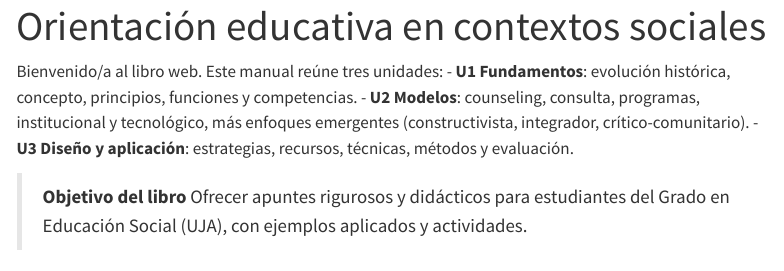
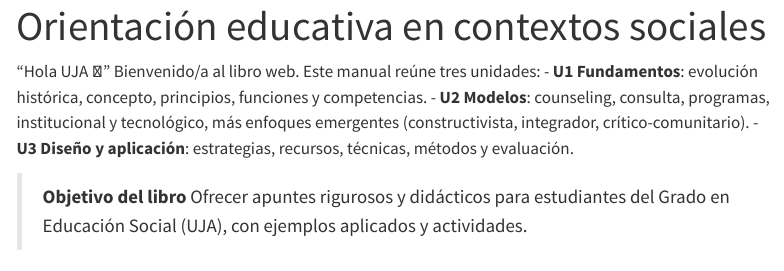
Before and after one commit to Samigabacho/orientacion-educativa-libro, a Quarto document (index.qmd): the page in a window 1100 px wide, from its top. Rendered offline with R 4.5, knitr and Pandoc in place of Quarto, with nearby package versions; menus at the side of the page are left out.

Commit message:
Update index.qmd

```diff
--- a/index.qmd
+++ b/index.qmd
@@ -1,7 +1,7 @@
 ---
 title: "Orientación educativa en contextos sociales"
 ---
-
+“Hola UJA 👋”
 Bienvenido/a al libro web. Este manual reúne tres unidades:
 - **U1 Fundamentos**: evolución histórica, concepto, principios, funciones y competencias.
 - **U2 Modelos**: counseling, consulta, programas, institucional y tecnológico, más enfoques emergentes (constructivista, integrador, crítico-comunitario).
```
